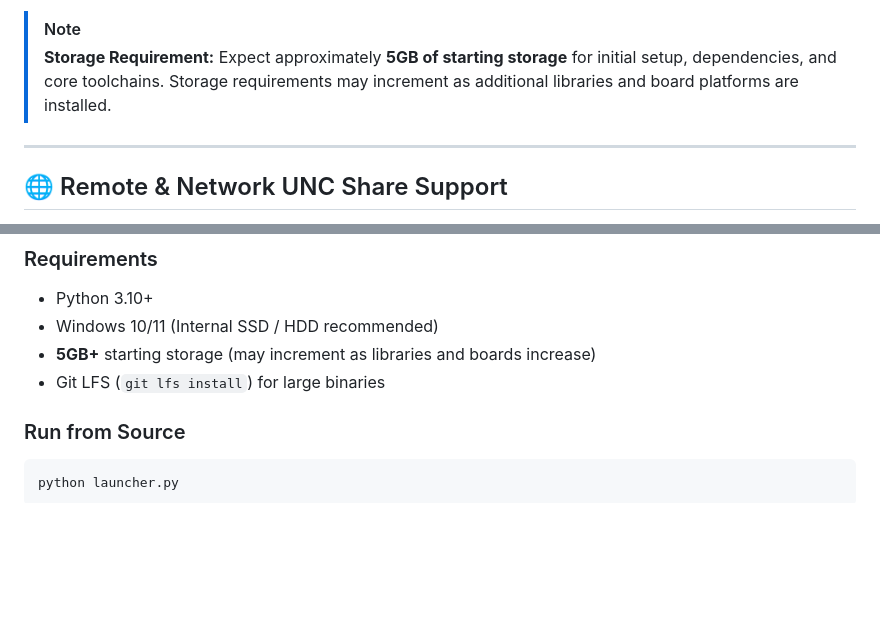
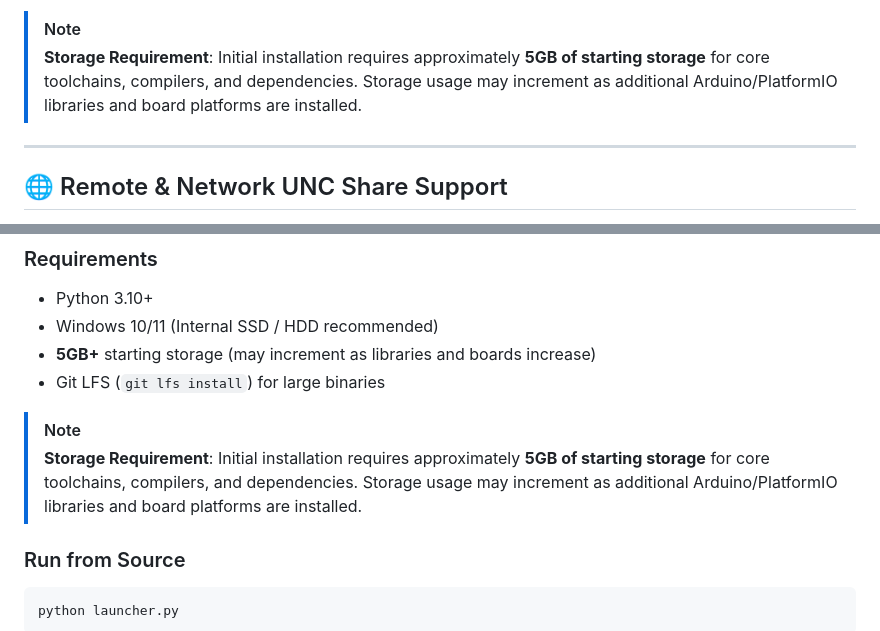
Before and after one commit to YAKITORIHOSHI/MCU-Flasher-byNaph, a Markdown page: README.md, 2 parts joined by grey strips. Drawn GitHub-style; blank space fills up the shorter version.

Commit message:
docs(readme): update Storage Requirement alert in Quick Start and Requirements

````diff
--- a/README.md
+++ b/README.md
@@ -40,7 +40,7 @@ MCU_Flasher.exe (or direct\runThisOnWindows.vbs)
 4. Install CP210x USB-to-UART drivers
 
 > [!NOTE]
-> **Storage Requirement:** Expect approximately **5GB of starting storage** for initial setup, dependencies, and core toolchains. Storage requirements may increment as additional libraries and board platforms are installed.
+> **Storage Requirement**: Initial installation requires approximately **5GB of starting storage** for core toolchains, compilers, and dependencies. Storage usage may increment as additional Arduino/PlatformIO libraries and board platforms are installed.
 
 ---
 
@@ -120,6 +120,9 @@ The GUI saves preferences to `src/gui_config.json`:
 - **5GB+** starting storage (may increment as libraries and boards increase)
 - Git LFS (`git lfs install`) for large binaries
 
+> [!NOTE]
+> **Storage Requirement**: Initial installation requires approximately **5GB of starting storage** for core toolchains, compilers, and dependencies. Storage usage may increment as additional Arduino/PlatformIO libraries and board platforms are installed.
+
 ### Run from Source
 
 ```bash
````
